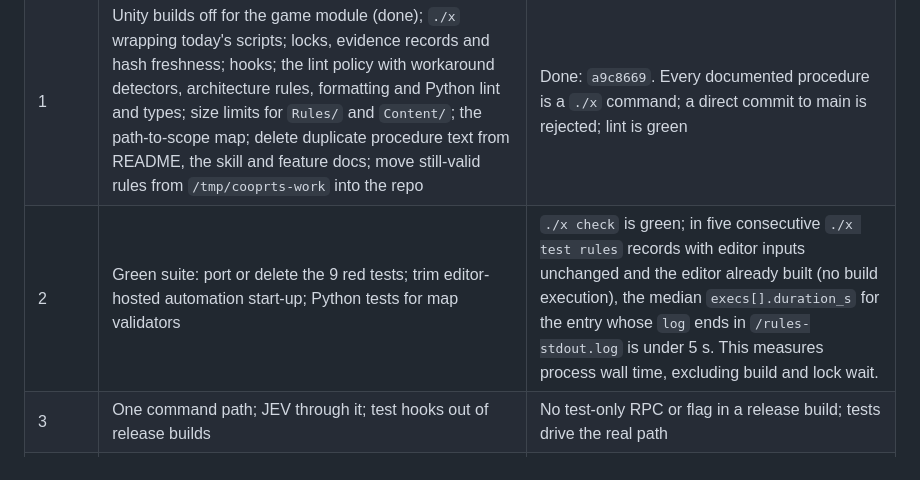
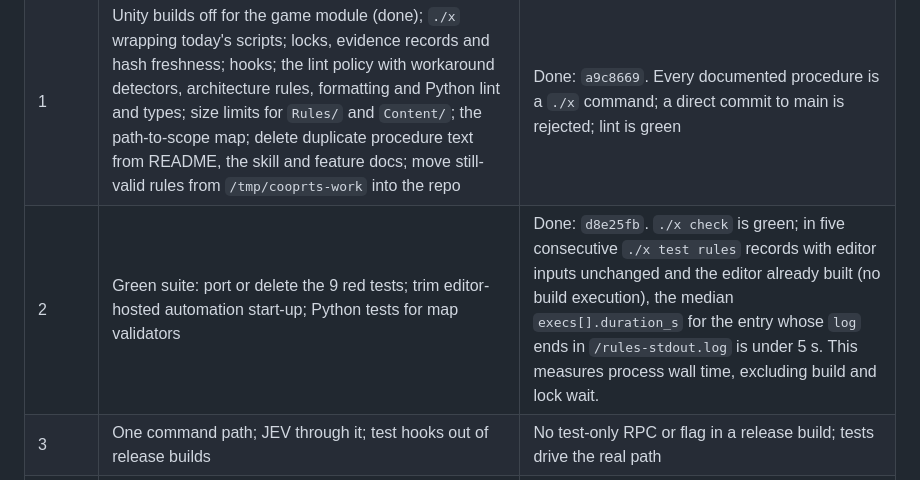
Before and after one commit to weskor/post-frontier, a Markdown page: Docs/Engineering/Setup.md, the part around the change. Rendered like a GitHub page.

Commit message:
docs: mark migration phase 2 done

```diff
--- a/Docs/Engineering/Setup.md
+++ b/Docs/Engineering/Setup.md
@@ -121,7 +121,7 @@ Each phase ends with `./x check` green and its exit criteria met. Phase 2's timi
 |---|---|---|
 | 0 | Baseline commit | Done: `3104bdc` |
 | 1 | Unity builds off for the game module (done); `./x` wrapping today's scripts; locks, evidence records and hash freshness; hooks; the lint policy with workaround detectors, architecture rules, formatting and Python lint and types; size limits for `Rules/` and `Content/`; the path-to-scope map; delete duplicate procedure text from README, the skill and feature docs; move still-valid rules from `/tmp/cooprts-work` into the repo | Done: `a9c8669`. Every documented procedure is a `./x` command; a direct commit to main is rejected; lint is green |
-| 2 | Green suite: port or delete the 9 red tests; trim editor-hosted automation start-up; Python tests for map validators | `./x check` is green; in five consecutive `./x test rules` records with editor inputs unchanged and the editor already built (no build execution), the median `execs[].duration_s` for the entry whose `log` ends in `/rules-stdout.log` is under 5 s. This measures process wall time, excluding build and lock wait. |
+| 2 | Green suite: port or delete the 9 red tests; trim editor-hosted automation start-up; Python tests for map validators | Done: `d8e25fb`. `./x check` is green; in five consecutive `./x test rules` records with editor inputs unchanged and the editor already built (no build execution), the median `execs[].duration_s` for the entry whose `log` ends in `/rules-stdout.log` is under 5 s. This measures process wall time, excluding build and lock wait. |
 | 3 | One command path; JEV through it; test hooks out of release builds | No test-only RPC or flag in a release build; tests drive the real path |
 | 4 | Content as text; deterministic generators, split to the size limits; `land` regenerates binaries; size limits switch on for `Build/` | Changing a unit stat is a text-only diff |
 | 5 | Split the god objects; extract pure decision logic; size limits switch on for the rest of `Source/CoopRTS/`; clang-tidy check set grows with each split | Hotspots from the audit no longer need edits for unrelated features |
```
